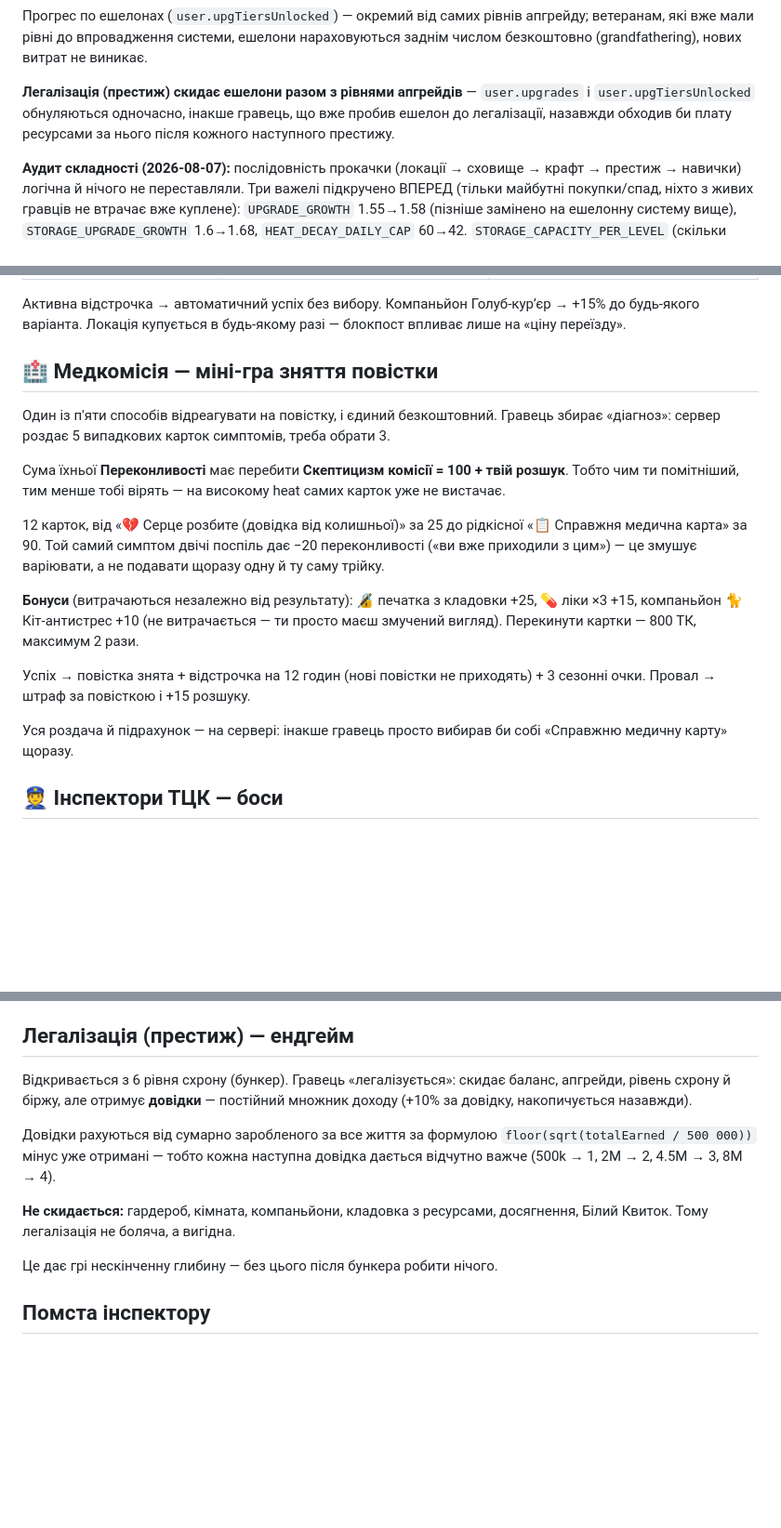
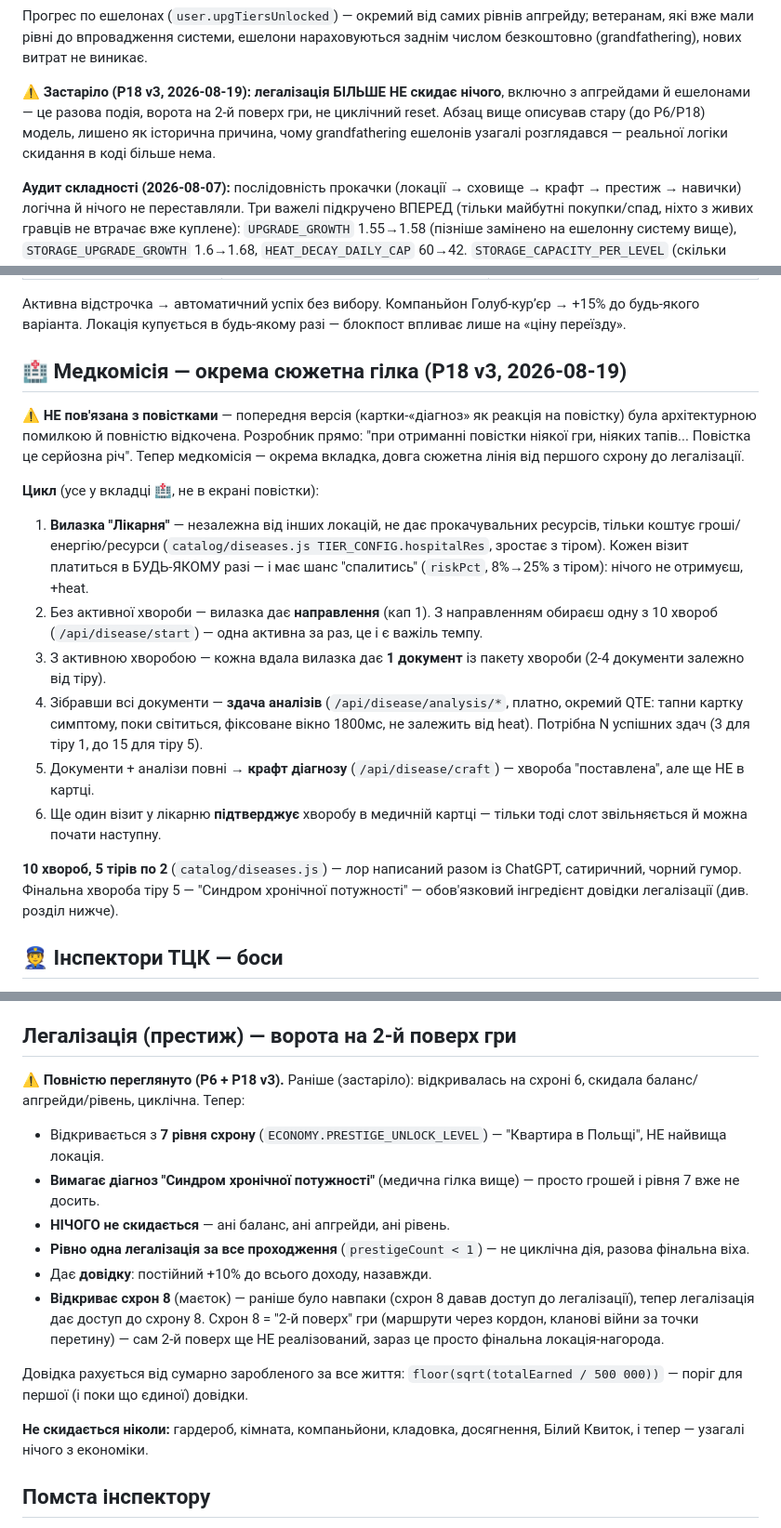
Before and after one commit to patyjprolot-ux/ukhylyant-simulator, a Markdown page: GAME_DESIGN.md, 3 parts joined by grey strips. Shown at 93% size. Drawn GitHub-style; blank space fills up the shorter version.

Commit message:
GAME_DESIGN.md: виправити застарілі розділи медкомісії й легалізації
Обидва розділи описували старі механіки, яких уже нема в коді:
- "5 способів відреагувати на повістку" досі мав рядок 🏥 Медкомісія —
  прибрано (медком більше не реакція на повістку), лишилось 4 реальні
  способи + додано пропущений раніше 👮 Прикриття від Миколи.
- Ешелони "скидаються разом з апгрейдами при легалізації" — застаріло,
  позначено явно, нічого не скидається.
- Секція "🏥 Медкомісія — міні-гра зняття повістки" — повністю
  переписана під новий цикл (вилазка→документи→аналізи→крафт→
  підтвердження).
- Секція "Легалізація (престиж) — ендгейм" — повністю переписана:
  рівень 7 не 6, вимагає діагноз "Синдром хронічної потужності",
  нічого не скидається, одноразова, відкриває схрон 8 (раніше було
  навпаки).

Живий regression-тест перед цим (окремо, без коміту): повістки/
відстрочки/блокпост/інспектор — усі ендпоінти routes/security.js
відповідають коректно після вчорашнього видалення ~200 рядків мертвого
коду медкому-на-повістці.

Co-Authored-By: Claude Sonnet 5 <noreply@anthropic.com>

```diff
--- a/GAME_DESIGN.md
+++ b/GAME_DESIGN.md
@@ -66,10 +66,11 @@
 нараховуються заднім числом безкоштовно (grandfathering), нових витрат
 не виникає.
 
-**Легалізація (престиж) скидає ешелони разом з рівнями апгрейдів** —
-`user.upgrades` і `user.upgTiersUnlocked` обнуляються одночасно, інакше
-гравець, що вже пробив ешелон до легалізації, назавжди обходив би плату
-ресурсами за нього після кожного наступного престижу.
+**⚠️ Застаріло (Р18 v3, 2026-08-19): легалізація БІЛЬШЕ НЕ скидає нічого**,
+включно з апгрейдами й ешелонами — це разова подія, ворота на 2-й поверх
+гри, не циклічний reset. Абзац вище описував стару (до Р6/Р18) модель,
+лишено як історична причина, чому grandfathering ешелонів узагалі
+розглядався — реальної логіки скидання в коді більше нема.
 
 **Аудит складності (2026-08-07):** послідовність прокачки (локації → сховище →
 крафт → престиж → навички) логічна й нічого не переставляли. Три важелі
@@ -579,29 +584,38 @@ frame (рамка клікера, чистий CSS glow). По одному пр
 +15% до будь-якого варіанта. Локація купується в будь-якому разі — блокпост
 впливає лише на «ціну переїзду».
 
-## 🏥 Медкомісія — міні-гра зняття повістки
+## 🏥 Медкомісія — окрема сюжетна гілка (Р18 v3, 2026-08-19)
 
-Один із п'яти способів відреагувати на повістку, і єдиний безкоштовний. Гравець
-збирає «діагноз»: сервер роздає 5 випадкових карток симптомів, треба обрати 3.
+⚠️ **НЕ пов'язана з повістками** — попередня версія (картки-«діагноз» як
+реакція на повістку) була архітектурною помилкою й повністю відкочена.
+Розробник прямо: "при отриманні повістки ніякої гри, ніяких тапів...
+Повістка це серйозна річ". Тепер медкомісія — окрема вкладка, довга
+сюжетна лінія від першого схрону до легалізації.
 
-Сума їхньої **Переконливості** має перебити **Скептицизм комісії = 100 + твій
-розшук**. Тобто чим ти помітніший, тим менше тобі вірять — на високому heat
-самих карток уже не вистачає.
+**Цикл** (усе у вкладці 🏥, не в екрані повістки):
+1. **Вилазка "Лікарня"** — незалежна від інших локацій, не дає
+   прокачувальних ресурсів, тільки коштує гроші/енергію/ресурси
+   (`catalog/diseases.js TIER_CONFIG.hospitalRes`, зростає з тіром).
+   Кожен візит платиться в БУДЬ-ЯКОМУ разі — і має шанс "спалитись"
+   (`riskPct`, 8%→25% з тіром): нічого не отримуєш, +heat.
+2. Без активної хвороби — вилазка дає **направлення** (кап 1). З
+   направленням обираєш одну з 10 хвороб (`/api/disease/start`) — одна
+   активна за раз, це і є важіль темпу.
+3. З активною хворобою — кожна вдала вилазка дає **1 документ** із
+   пакету хвороби (2-4 документи залежно від тіру).
+4. Зібравши всі документи — **здача аналізів** (`/api/disease/analysis/*`,
+   платно, окремий QTE: тапни картку симптому, поки світиться, фіксоване
+   вікно 1800мс, не залежить від heat). Потрібна N успішних здач
+   (3 для тіру 1, до 15 для тіру 5).
+5. Документи + аналізи повні → **крафт діагнозу** (`/api/disease/craft`)
+   — хвороба "поставлена", але ще НЕ в картці.
+6. Ще один візит у лікарню **підтверджує** хворобу в медичній картці —
+   тільки тоді слот звільняється й можна почати наступну.
 
-12 карток, від «💔 Серце розбите (довідка від колишньої)» за 25 до рідкісної
-«📋 Справжня медична карта» за 90. Той самий симптом двічі поспіль дає −20
-переконливості («ви вже приходили з цим») — це змушує варіювати, а не подавати
-щоразу одну й ту саму трійку.
-
-**Бонуси** (витрачаються незалежно від результату): 🔏 печатка з кладовки +25,
-💊 ліки ×3 +15, компаньйон 🐈 Кіт-антистрес +10 (не витрачається — ти просто
-маєш змучений вигляд). Перекинути картки — 800 ТК, максимум 2 рази.
-
-Успіх → повістка знята + відстрочка на 12 годин (нові повістки не приходять) +
-3 сезонні очки. Провал → штраф за повісткою і +15 розшуку.
-
-Уся роздача й підрахунок — на сервері: інакше гравець просто вибирав би собі
-«Справжню медичну карту» щоразу.
+**10 хвороб, 5 тірів по 2** (`catalog/diseases.js`) — лор написаний разом
+із ChatGPT, сатиричний, чорний гумор. Фінальна хвороба тіру 5 —
+"Синдром хронічної потужності" — обов'язковий інгредієнт довідки
+легалізації (див. розділ нижче).
 
 ## 👮 Інспектори ТЦК — боси
 
@@ -727,20 +741,31 @@ frame (рамка клікера, чистий CSS glow). По одному пр
   `raidMult`. 3-секундний QTE "прикинься килимом", провал = штраф 15% балансу.
 - **Аірдроп** — шанс 25% кожні 20с, миттєвий бонус 300-800 ТК.
 
-## Легалізація (престиж) — ендгейм
+## Легалізація (престиж) — ворота на 2-й поверх гри
 
-Відкривається з 6 рівня схрону (бункер). Гравець «легалізується»: скидає
-баланс, апгрейди, рівень схрону й біржу, але отримує **довідки** — постійний
-множник доходу (+10% за довідку, накопичується назавжди).
+⚠️ **Повністю переглянуто (Р6 + Р18 v3).** Раніше (застаріло): відкривалась
+на схроні 6, скидала баланс/апгрейди/рівень, циклічна. Тепер:
 
-Довідки рахуються від сумарно заробленого за все життя за формулою
-`floor(sqrt(totalEarned / 500 000))` мінус уже отримані — тобто кожна наступна
-довідка дається відчутно важче (500k → 1, 2M → 2, 4.5M → 3, 8M → 4).
+- Відкривається з **7 рівня схрону** (`ECONOMY.PRESTIGE_UNLOCK_LEVEL`) —
+  "Квартира в Польщі", НЕ найвища локація.
+- **Вимагає діагноз "Синдром хронічної потужності"** (медична гілка
+  вище) — просто грошей і рівня 7 вже не досить.
+- **НІЧОГО не скидається** — ані баланс, ані апгрейди, ані рівень.
+- **Рівно одна легалізація за все проходження** (`prestigeCount < 1`) —
+  не циклічна дія, разова фінальна віха.
+- Дає **довідку**: постійний +10% до всього доходу, назавжди.
+- **Відкриває схрон 8** (маєток) — раніше було навпаки (схрон 8 давав
+  доступ до легалізації), тепер легалізація дає доступ до схрону 8.
+  Схрон 8 = "2-й поверх" гри (маршрути через кордон, кланові війни за
+  точки перетину) — сам 2-й поверх ще НЕ реалізований, зараз це просто
+  фінальна локація-нагорода.
 
-**Не скидається:** гардероб, кімната, компаньйони, кладовка з ресурсами,
-досягнення, Білий Квиток. Тому легалізація не боляча, а вигідна.
+Довідка рахується від сумарно заробленого за все життя:
+`floor(sqrt(totalEarned / 500 000))` — поріг для першої (і поки що
+єдиної) довідки.
 
-Це дає грі нескінченну глибину — без цього після бункера робити нічого.
+**Не скидається ніколи:** гардероб, кімната, компаньйони, кладовка,
+досягнення, Білий Квиток, і тепер — узагалі нічого з економіки.
 
 ## Помста інспектору
 
```
Also changed, not shown: other parts of GAME_DESIGN.md (+6 -2 lines).
